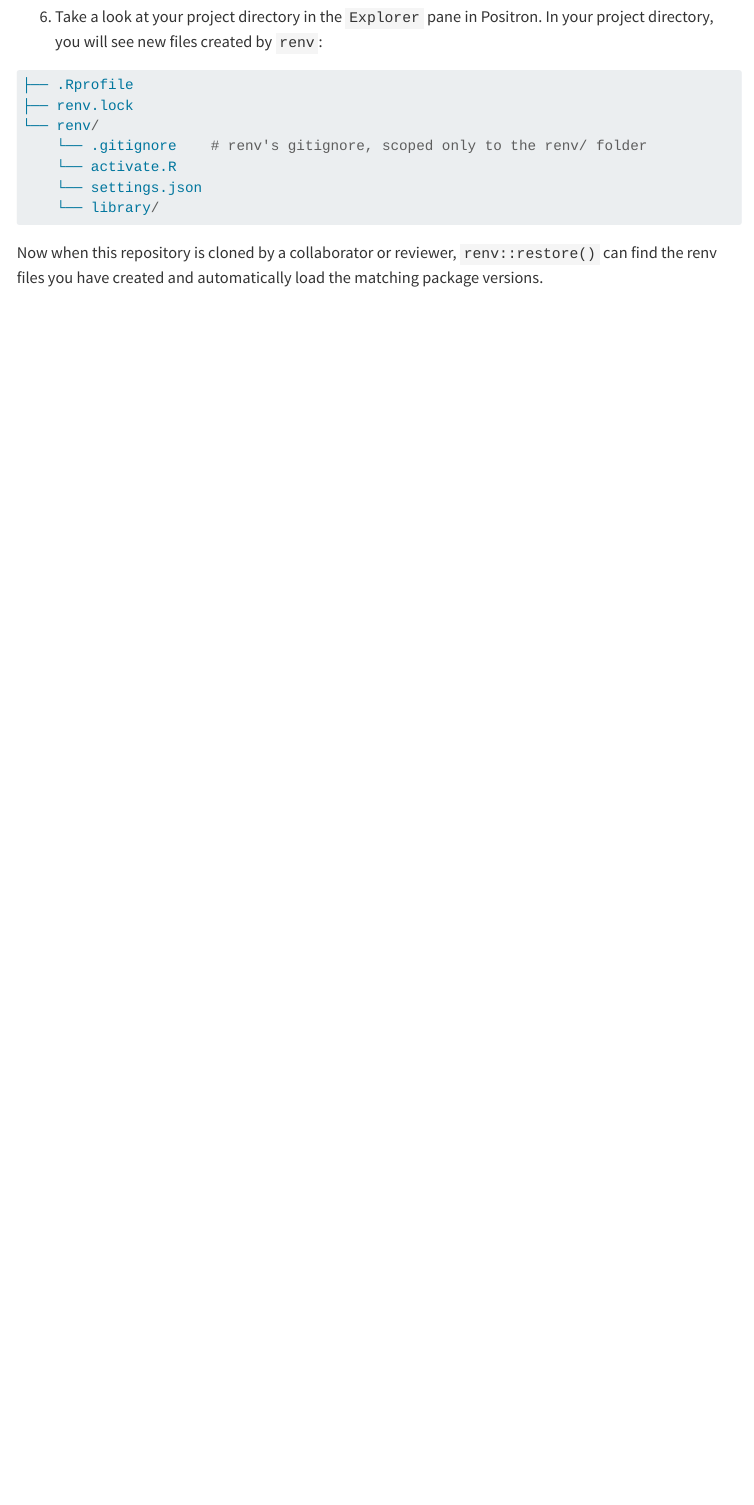
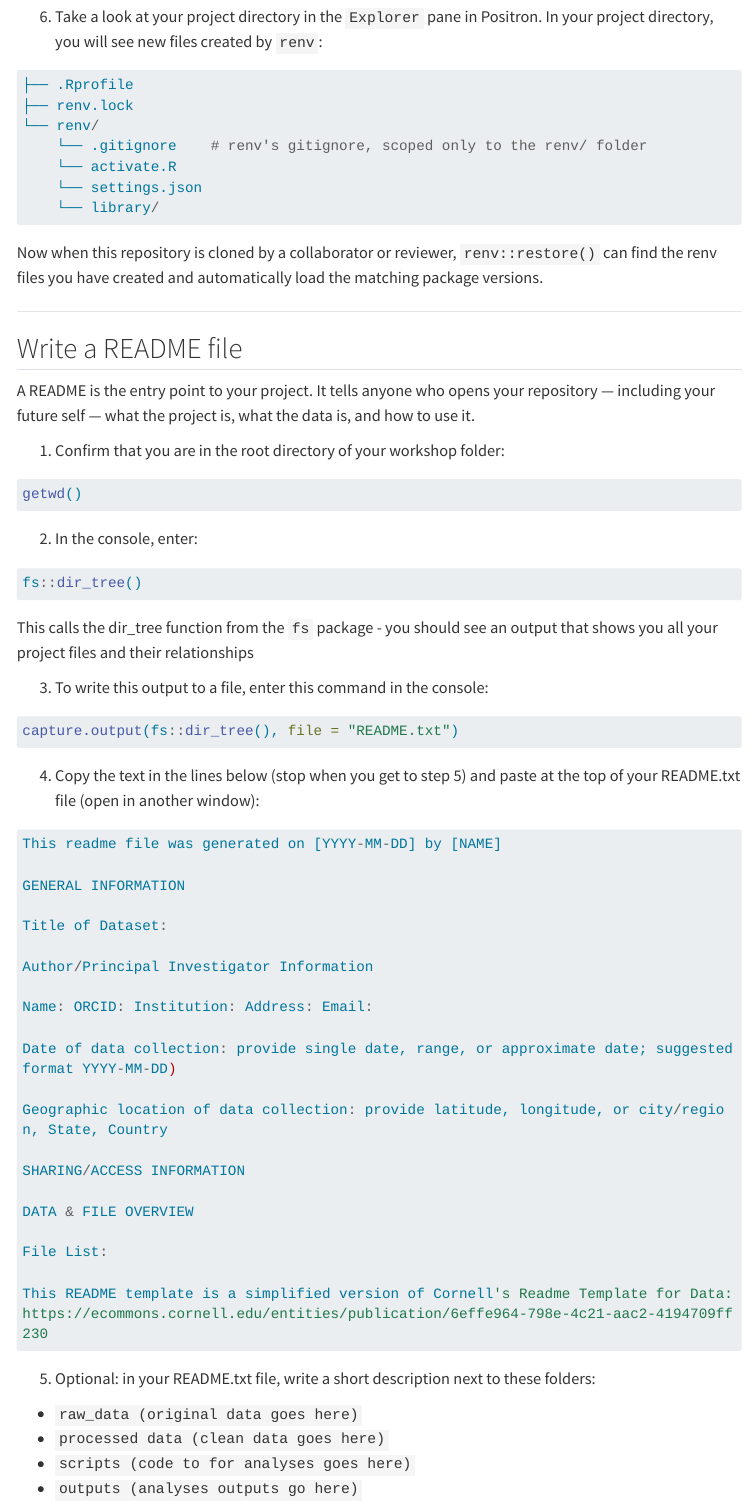
Before and after one commit to CWML/ARCS, a Quarto document (workshops/arcs_01/02-projects.qmd): the page in a window 1100 px wide, from 1450 px down. Rendered offline with R 4.5, knitr and Pandoc in place of Quarto, with nearby package versions; menus at the side of the page are left out; long lines of code are wrapped.

Commit message:
add arcs_01/02-projects Write a README file

````diff
--- a/workshops/arcs_01/02-projects.qmd
+++ b/workshops/arcs_01/02-projects.qmd
@@ -85,3 +86,58 @@ If you get a message that says you are "in a project that hasn't been activated
     └── library/
 ```
 Now when this repository is cloned by a collaborator or reviewer, `renv::restore()` can find the renv files you have created and automatically load the matching package versions.
+
+---
+
+## Write a README file
+
+A README is the entry point to your project. It tells anyone who opens your repository — including your future self — what the project is, what the data is, and how to use it.
+
+1. Confirm that you are in the root directory of your workshop folder:
+```r
+getwd()
+```
+
+2. In the console, enter:
+```r
+fs::dir_tree()
+```
+This calls the dir_tree function from the `fs` package - you should see an output that shows you all your project files and their relationships
+
+3. To write this output to a file, enter this command in the console:
+```r
+capture.output(fs::dir_tree(), file = "README.txt")
+```
+
+4. Copy the text in the lines below (stop when you get to step 5) and paste at the top of your README.txt file (open in another window):
+
+```r
+This readme file was generated on [YYYY-MM-DD] by [NAME]
+
+GENERAL INFORMATION
+
+Title of Dataset:
+
+Author/Principal Investigator Information
+
+Name: ORCID: Institution: Address: Email:
+
+Date of data collection: provide single date, range, or approximate date; suggested format YYYY-MM-DD)
+
+Geographic location of data collection: provide latitude, longitude, or city/region, State, Country
+
+SHARING/ACCESS INFORMATION
+
+DATA & FILE OVERVIEW
+
+File List:
+
+This README template is a simplified version of Cornell's Readme Template for Data:
+https://ecommons.cornell.edu/entities/publication/6effe964-798e-4c21-aac2-4194709ff230
+```
+
+5. Optional: in your README.txt file, write a short description next to these folders:
+- `raw_data (original data goes here)`
+- `processed data (clean data goes here)`
+- `scripts (code to for analyses goes here)`
+- `outputs (analyses outputs go here)`
````
Also changed, not shown: workshops/arcs_01/02-projects.qmd (1 more changed lines), 3 other files.
